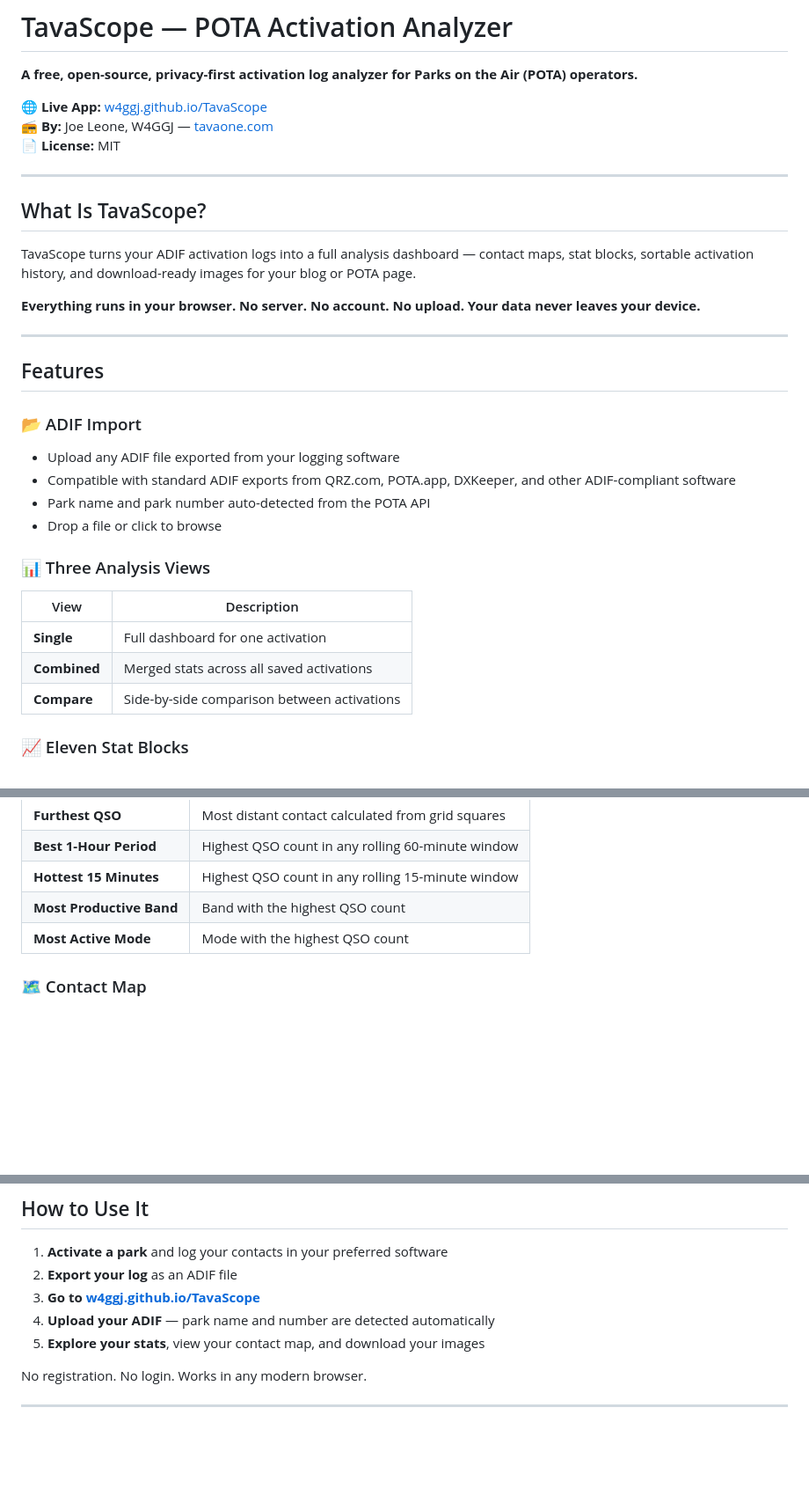
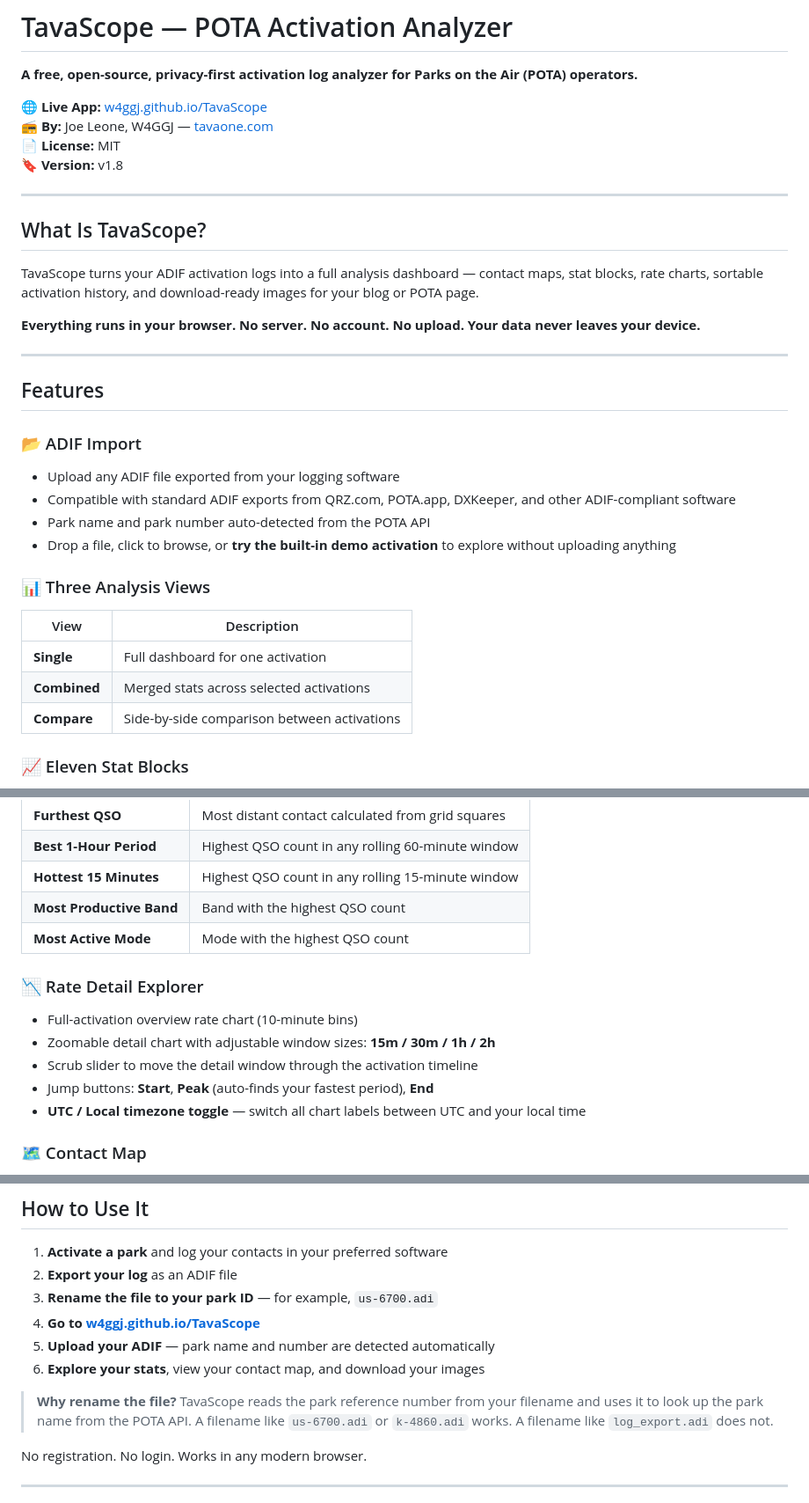
Before and after one commit to w4ggj/TavaScope, a Markdown page: README.md, 3 parts joined by grey strips. Shown at 88% size. Drawn GitHub-style; blank space fills up the shorter version.

```diff
--- a/README.md
+++ b/README.md
@@ -5,12 +5,13 @@
 🌐 **Live App:** [w4ggj.github.io/TavaScope](https://w4ggj.github.io/TavaScope)
 📻 **By:** Joe Leone, W4GGJ — [tavaone.com](https://tavaone.com)
 📄 **License:** MIT
+🔖 **Version:** v1.8
 
 ---
 
 ## What Is TavaScope?
 
-TavaScope turns your ADIF activation logs into a full analysis dashboard — contact maps, stat blocks, sortable activation history, and download-ready images for your blog or POTA page.
+TavaScope turns your ADIF activation logs into a full analysis dashboard — contact maps, stat blocks, rate charts, sortable activation history, and download-ready images for your blog or POTA page.
 
 **Everything runs in your browser. No server. No account. No upload. Your data never leaves your device.**
 
@@ -22,13 +23,13 @@ TavaScope turns your ADIF activation logs into a full analysis dashboard — con
 - Upload any ADIF file exported from your logging software
 - Compatible with standard ADIF exports from QRZ.com, POTA.app, DXKeeper, and other ADIF-compliant software
 - Park name and park number auto-detected from the POTA API
-- Drop a file or click to browse
+- Drop a file, click to browse, or **try the built-in demo activation** to explore without uploading anything
 
 ### 📊 Three Analysis Views
 | View | Description |
 |------|-------------|
 | **Single** | Full dashboard for one activation |
-| **Combined** | Merged stats across all saved activations |
+| **Combined** | Merged stats across selected activations |
 | **Compare** | Side-by-side comparison between activations |
 
 ### 📈 Eleven Stat Blocks
@@ -54,6 +55,13 @@ TavaScope turns your ADIF activation logs into a full analysis dashboard — con
 | **Most Productive Band** | Band with the highest QSO count |
 | **Most Active Mode** | Mode with the highest QSO count |
 
+### 📉 Rate Detail Explorer
+- Full-activation overview rate chart (10-minute bins)
+- Zoomable detail chart with adjustable window sizes: **15m / 30m / 1h / 2h**
+- Scrub slider to move the detail window through the activation timeline
+- Jump buttons: **Start**, **Peak** (auto-finds your fastest period), **End**
+- **UTC / Local timezone toggle** — switch all chart labels between UTC and your local time
+
 ### 🗺 Contact Map
 Interactive contact map powered by Leaflet.js showing the geographic spread of all QSOs from an activation, plotted using grid squares with DXCC prefix fallback.
 
@@ -78,9 +86,12 @@ All activations saved locally in your browser with sort options:
 
 1. **Activate a park** and log your contacts in your preferred software
 2. **Export your log** as an ADIF file
-3. **Go to [w4ggj.github.io/TavaScope](https://w4ggj.github.io/TavaScope)**
-4. **Upload your ADIF** — park name and number are detected automatically
-5. **Explore your stats**, view your contact map, and download your images
+3. **Rename the file to your park ID** — for example, `us-6700.adi`
+4. **Go to [w4ggj.github.io/TavaScope](https://w4ggj.github.io/TavaScope)**
+5. **Upload your ADIF** — park name and number are detected automatically
+6. **Explore your stats**, view your contact map, and download your images
+
+> **Why rename the file?** TavaScope reads the park reference number from your filename and uses it to look up the park name from the POTA API. A filename like `us-6700.adi` or `k-4860.adi` works. A filename like `log_export.adi` does not.
 
 No registration. No login. Works in any modern browser.
 
```
Also changed, not shown: other parts of README.md (+2 -2 lines), ROADMAP.md (+11 -7 lines).
